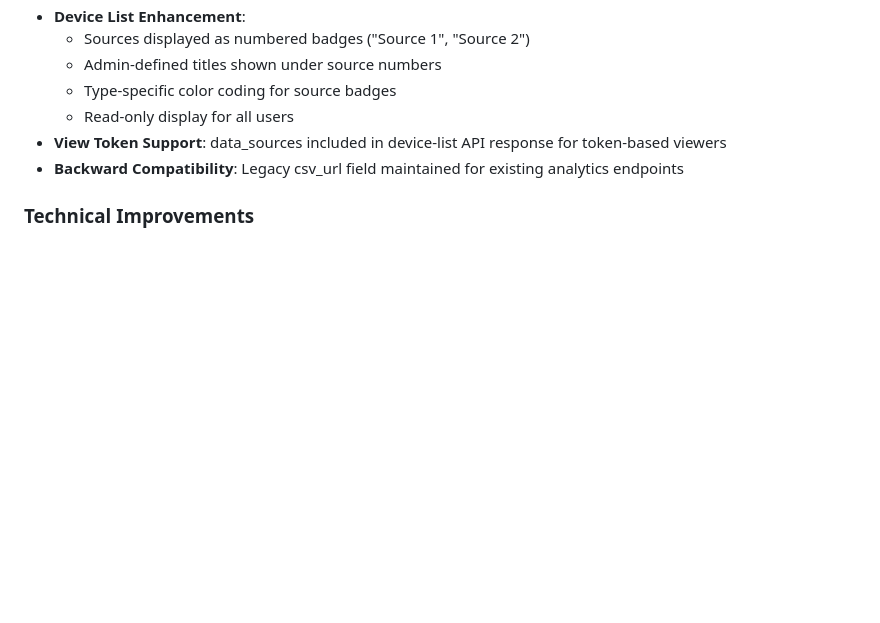
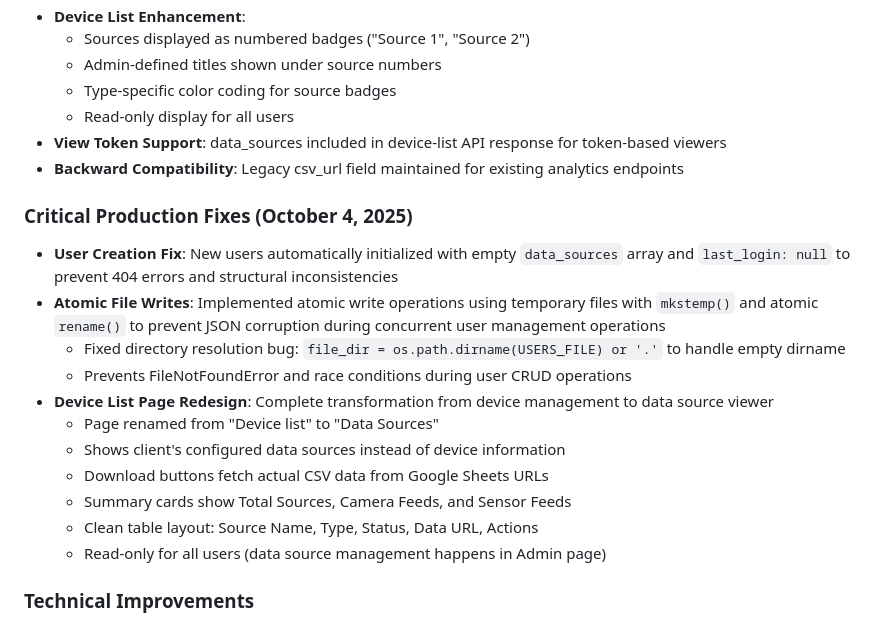
Before and after one commit to Ali-Nigzu/portal, a Markdown page: replit.md, the part around the change. Rendered like a GitHub page; blank space fills up the shorter version.

Commit message:
Improve user creation and data source viewing for business intelligence dashboard
Fixes critical production issues including user creation errors, data corruption during user management, and redesigns the device list page to display data sources with enhanced stability and atomic file operations.

Replit-Commit-Author: Agent
Replit-Commit-Session-Id: 62b6fa03-6f76-4296-bec2-13aa3f95b330
Replit-Commit-Checkpoint-Type: full_checkpoint
Replit-Commit-Screenshot-Url: https://storage.googleapis.com/screenshot-production-us-central1/a46f2bbb-915a-4e39-a0a1-adc102d895e8/62b6fa03-6f76-4296-bec2-13aa3f95b330/6qOkrsM

```diff
--- a/replit.md
+++ b/replit.md
@@ -106,6 +106,19 @@ Preferred communication style: Simple, everyday language.
 - **View Token Support**: data_sources included in device-list API response for token-based viewers
 - **Backward Compatibility**: Legacy csv_url field maintained for existing analytics endpoints
 
+### Critical Production Fixes (October 4, 2025)
+- **User Creation Fix**: New users automatically initialized with empty `data_sources` array and `last_login: null` to prevent 404 errors and structural inconsistencies
+- **Atomic File Writes**: Implemented atomic write operations using temporary files with `mkstemp()` and atomic `rename()` to prevent JSON corruption during concurrent user management operations
+  - Fixed directory resolution bug: `file_dir = os.path.dirname(USERS_FILE) or '.'` to handle empty dirname
+  - Prevents FileNotFoundError and race conditions during user CRUD operations
+- **Device List Page Redesign**: Complete transformation from device management to data source viewer
+  - Page renamed from "Device list" to "Data Sources"
+  - Shows client's configured data sources instead of device information
+  - Download buttons fetch actual CSV data from Google Sheets URLs
+  - Summary cards show Total Sources, Camera Feeds, and Sensor Feeds
+  - Clean table layout: Source Name, Type, Status, Data URL, Actions
+  - Read-only for all users (data source management happens in Admin page)
+
 ### Technical Improvements
 - Downgraded from React 19 to React 18.3.1 for library compatibility
 - Fixed react-datepicker integration issues
```
